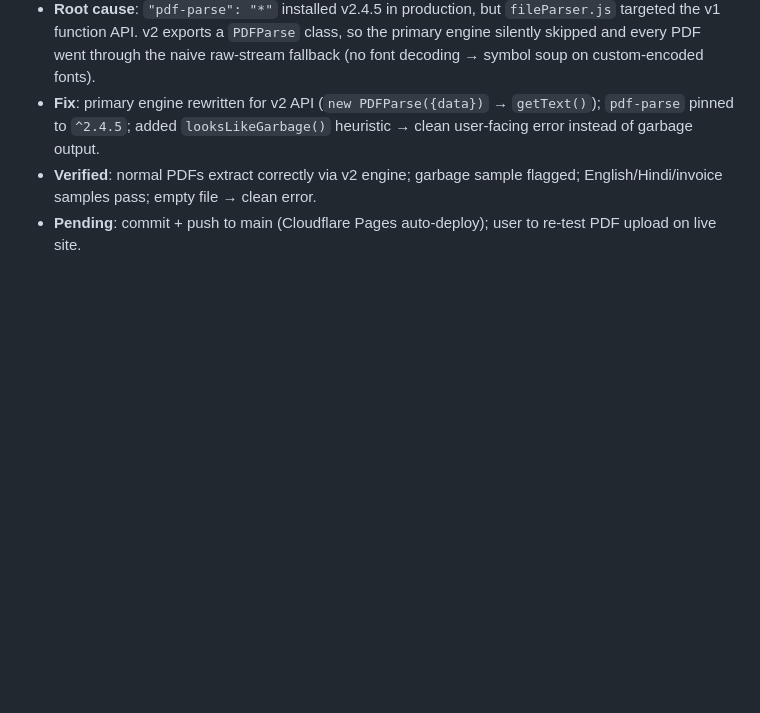
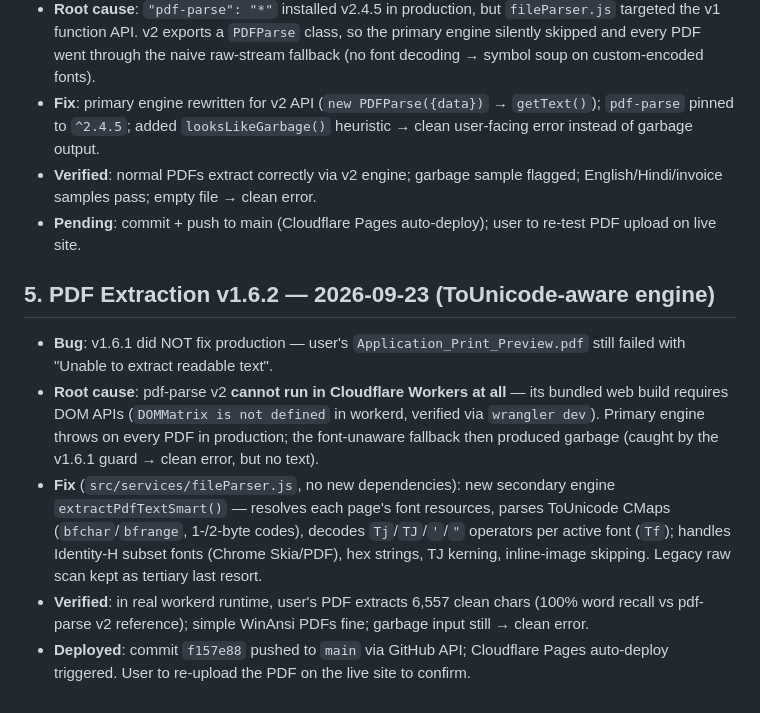
Before and after one commit to monisayshs/texttospeechh, a Markdown page: SESSION.md, the part around the change. GitHub-like rendering; blank space fills up the shorter version.

Commit message:
docs: SESSION.md v1.6.2 entry

```diff
--- a/SESSION.md
+++ b/SESSION.md
@@ -56,3 +56,10 @@ If this document conflicts with the implementation, **the source code is authori
 - **Fix**: primary engine rewritten for v2 API (`new PDFParse({data})` → `getText()`); `pdf-parse` pinned to `^2.4.5`; added `looksLikeGarbage()` heuristic → clean user-facing error instead of garbage output.
 - **Verified**: normal PDFs extract correctly via v2 engine; garbage sample flagged; English/Hindi/invoice samples pass; empty file → clean error.
 - **Pending**: commit + push to main (Cloudflare Pages auto-deploy); user to re-test PDF upload on live site.
+
+## 5. PDF Extraction v1.6.2 — 2026-09-23 (ToUnicode-aware engine)
+- **Bug**: v1.6.1 did NOT fix production — user's `Application_Print_Preview.pdf` still failed with "Unable to extract readable text".
+- **Root cause**: pdf-parse v2 **cannot run in Cloudflare Workers at all** — its bundled web build requires DOM APIs (`DOMMatrix is not defined` in workerd, verified via `wrangler dev`). Primary engine throws on every PDF in production; the font-unaware fallback then produced garbage (caught by the v1.6.1 guard → clean error, but no text).
+- **Fix** (`src/services/fileParser.js`, no new dependencies): new secondary engine `extractPdfTextSmart()` — resolves each page's font resources, parses ToUnicode CMaps (`bfchar`/`bfrange`, 1-/2-byte codes), decodes `Tj`/`TJ`/`'`/`"` operators per active font (`Tf`); handles Identity-H subset fonts (Chrome Skia/PDF), hex strings, TJ kerning, inline-image skipping. Legacy raw scan kept as tertiary last resort.
+- **Verified**: in real workerd runtime, user's PDF extracts 6,557 clean chars (100% word recall vs pdf-parse v2 reference); simple WinAnsi PDFs fine; garbage input still → clean error.
+- **Deployed**: commit `f157e88` pushed to `main` via GitHub API; Cloudflare Pages auto-deploy triggered. User to re-upload the PDF on the live site to confirm.
```
